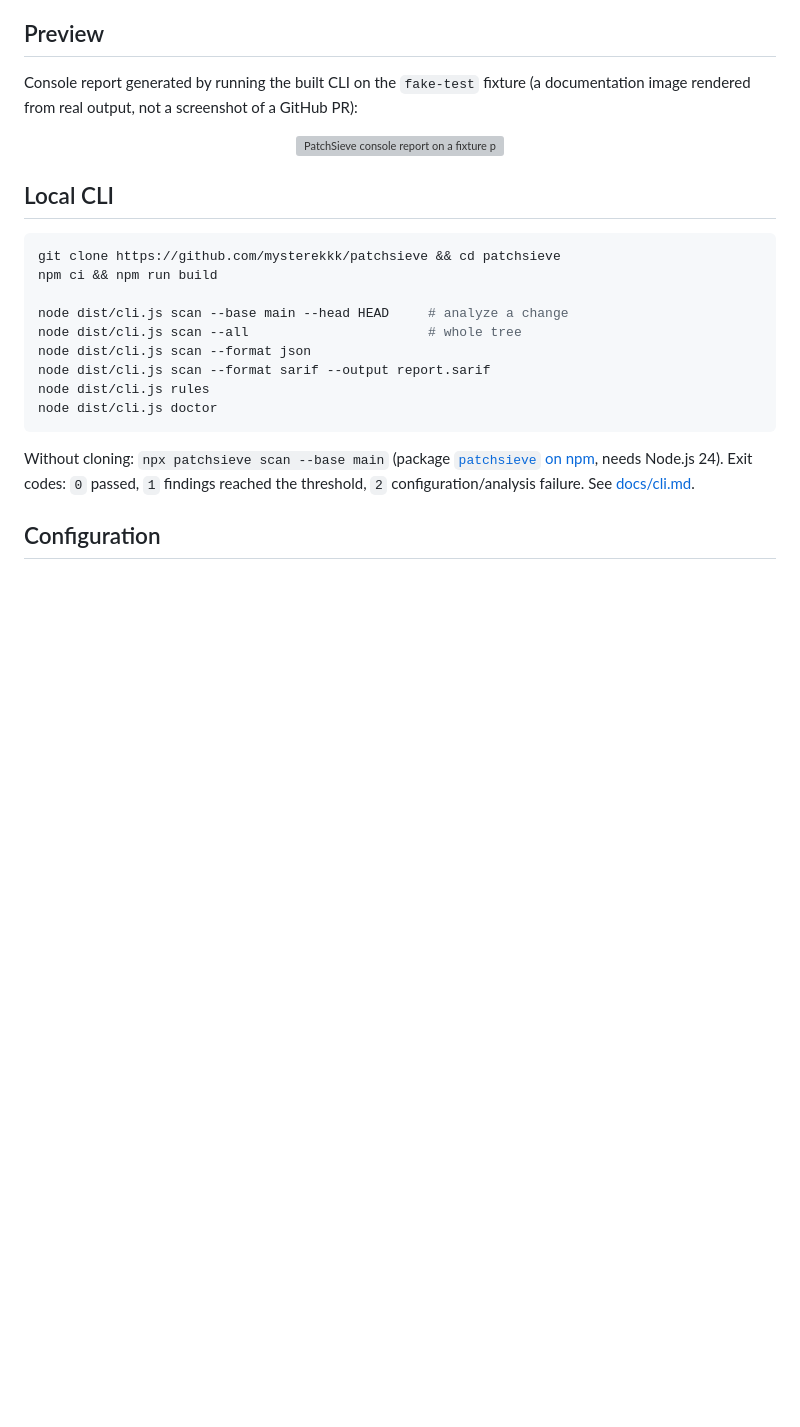
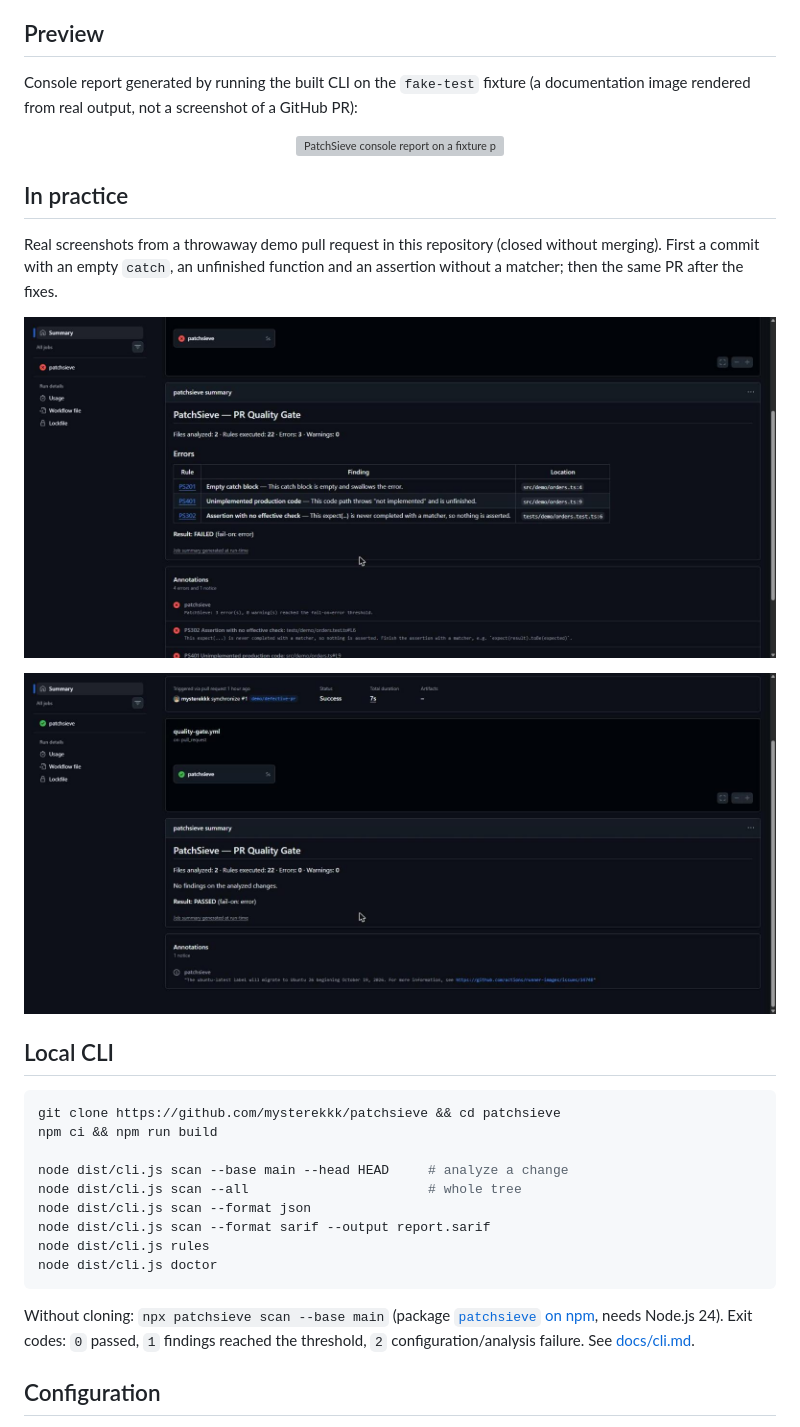
Before and after one commit to mysterekkk/patchsieve, a Markdown page: README.md, the part around the change. Rendered like a GitHub page; pictures changed too: docs/images/gate-failed.jpg (added), docs/images/gate-passed.jpg (added); blank space fills up the shorter version; grey boxes are pictures that could not be loaded.

Commit message:
docs: real screenshots of the gate failing and passing on a demo PR

```diff
--- a/README.md
+++ b/README.md
@@ -73,6 +73,13 @@ Full details, including what each rule deliberately does **not** flag: [docs/rul
 Console report generated by running the built CLI on the `fake-test` fixture (a documentation image rendered from real output, not a screenshot of a GitHub PR):
 
 <p align="center"><img src="https://raw.githubusercontent.com/mysterekkk/patchsieve/main/assets/report-preview.svg" alt="PatchSieve console report on a fixture pull request" width="860"></p>
+
+## In practice
+
+Real screenshots from a throwaway demo pull request in this repository (closed without merging). First a commit with an empty `catch`, an unfinished function and an assertion without a matcher; then the same PR after the fixes.
+
+<p align="center"><img src="https://raw.githubusercontent.com/mysterekkk/patchsieve/main/docs/images/gate-failed.jpg" alt="PatchSieve Job Summary with three errors on a demo pull request" width="860"></p>
+<p align="center"><img src="https://raw.githubusercontent.com/mysterekkk/patchsieve/main/docs/images/gate-passed.jpg" alt="PatchSieve Job Summary: PASSED after the fixes" width="860"></p>
 
 ## Local CLI
 
```
Also changed, not shown: README.pl.md (+7 -0 lines), docs/images/README.md (added, +6 -0 lines).
